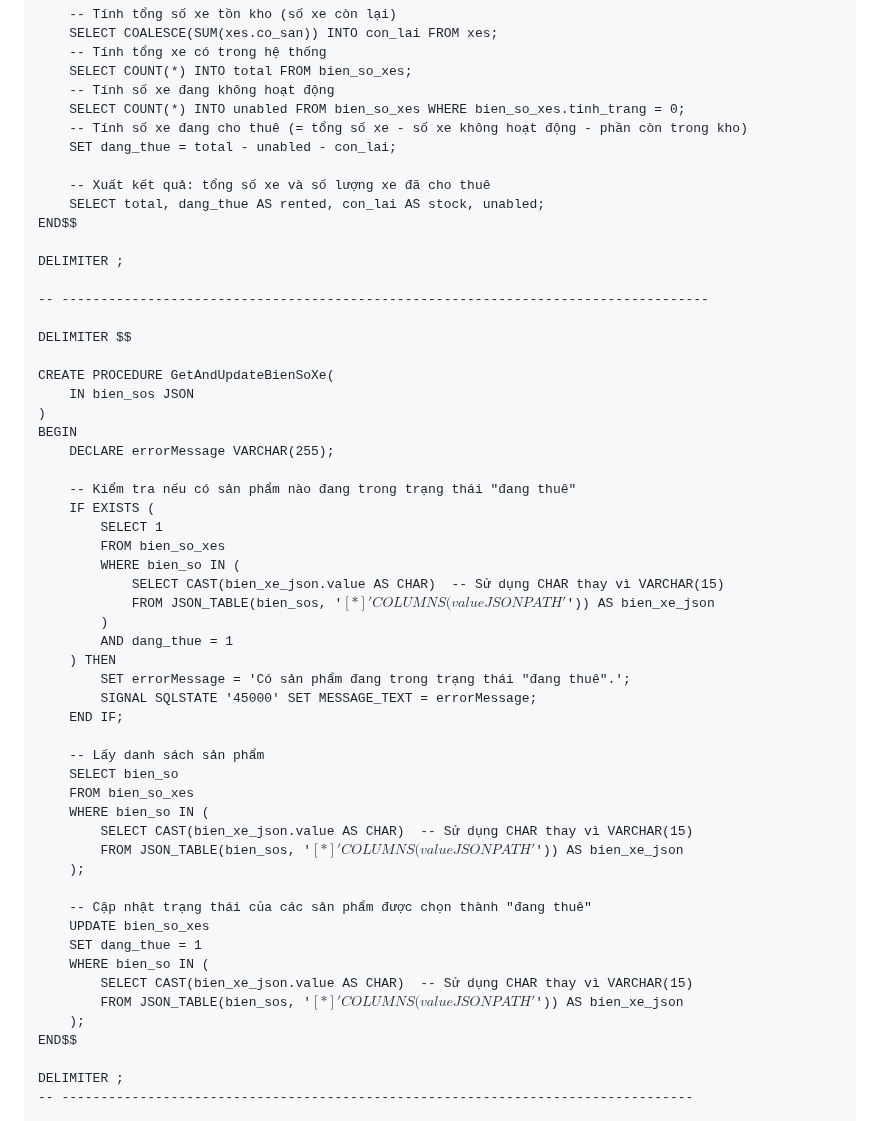
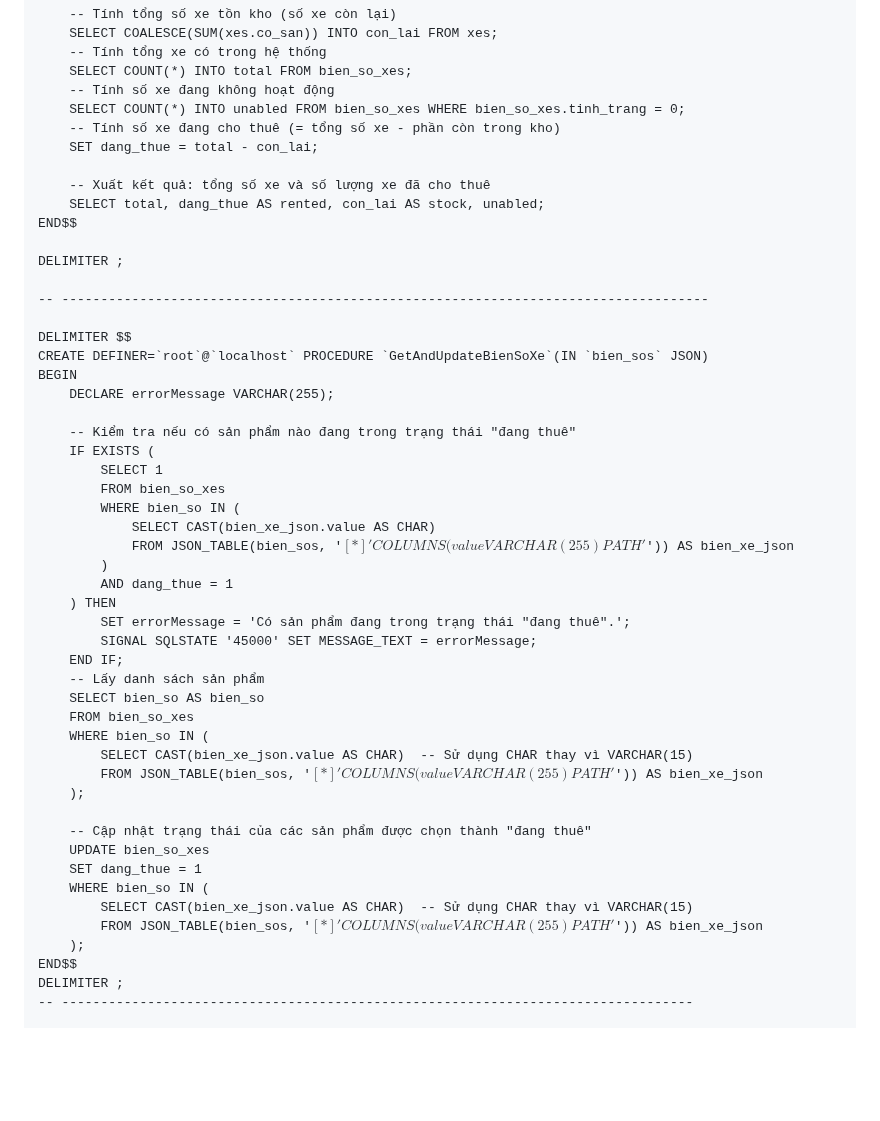
Before and after one commit to apollokaiser/viet-project-motorbike-booking-app, a Markdown page: CODEME.md, the part around one of its changes. Drawn GitHub-style; blank space fills up the shorter version.

Commit message:
update code procedure

```diff
--- a/CODEME.md
+++ b/CODEME.md
@@ -39,8 +39,8 @@ BEGIN
     SELECT COUNT(*) INTO total FROM bien_so_xes;
     -- Tính số xe đang không hoạt động
     SELECT COUNT(*) INTO unabled FROM bien_so_xes WHERE bien_so_xes.tinh_trang = 0;
-    -- Tính số xe đang cho thuê (= tổng số xe - số xe không hoạt động - phần còn trong kho)
-    SET dang_thue = total - unabled - con_lai;
+    -- Tính số xe đang cho thuê (= tổng số xe - phần còn trong kho)
+    SET dang_thue = total - con_lai;
 
     -- Xuất kết quả: tổng số xe và số lượng xe đã cho thuê
     SELECT total, dang_thue AS rented, con_lai AS stock, unabled;
@@ -51,10 +51,7 @@ DELIMITER ;
 -- -----------------------------------------------------------------------------------
 
 DELIMITER $$
-
-CREATE PROCEDURE GetAndUpdateBienSoXe(
-    IN bien_sos JSON
-)
+CREATE DEFINER=`root`@`localhost` PROCEDURE `GetAndUpdateBienSoXe`(IN `bien_sos` JSON)
 BEGIN
     DECLARE errorMessage VARCHAR(255);
 
@@ -63,21 +60,20 @@ BEGIN
         SELECT 1
         FROM bien_so_xes
         WHERE bien_so IN (
-            SELECT CAST(bien_xe_json.value AS CHAR)  -- Sử dụng CHAR thay vì VARCHAR(15)
-            FROM JSON_TABLE(bien_sos, '$[*]' COLUMNS(value JSON PATH '$')) AS bien_xe_json
+            SELECT CAST(bien_xe_json.value AS CHAR)
+            FROM JSON_TABLE(bien_sos, '$[*]' COLUMNS(value VARCHAR(255) PATH '$')) AS bien_xe_json
         )
         AND dang_thue = 1
     ) THEN
         SET errorMessage = 'Có sản phẩm đang trong trạng thái "đang thuê".';
         SIGNAL SQLSTATE '45000' SET MESSAGE_TEXT = errorMessage;
     END IF;
-
     -- Lấy danh sách sản phẩm
-    SELECT bien_so
+    SELECT bien_so AS bien_so
     FROM bien_so_xes
     WHERE bien_so IN (
         SELECT CAST(bien_xe_json.value AS CHAR)  -- Sử dụng CHAR thay vì VARCHAR(15)
-        FROM JSON_TABLE(bien_sos, '$[*]' COLUMNS(value JSON PATH '$')) AS bien_xe_json
+        FROM JSON_TABLE(bien_sos, '$[*]' COLUMNS(value VARCHAR(255) PATH '$')) AS bien_xe_json
     );
 
     -- Cập nhật trạng thái của các sản phẩm được chọn thành "đang thuê"
@@ -85,10 +81,9 @@ BEGIN
     SET dang_thue = 1
     WHERE bien_so IN (
         SELECT CAST(bien_xe_json.value AS CHAR)  -- Sử dụng CHAR thay vì VARCHAR(15)
-        FROM JSON_TABLE(bien_sos, '$[*]' COLUMNS(value JSON PATH '$')) AS bien_xe_json
+        FROM JSON_TABLE(bien_sos, '$[*]' COLUMNS(value VARCHAR(255) PATH '$')) AS bien_xe_json
     );
 END$$
-
 DELIMITER ;
 -- ---------------------------------------------------------------------------------
 
```
Also changed, not shown: other parts of CODEME.md (+82 -0 lines).
